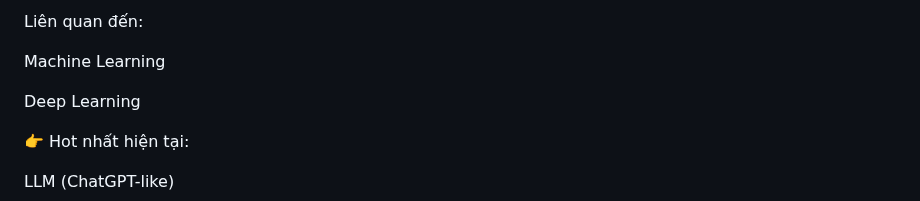
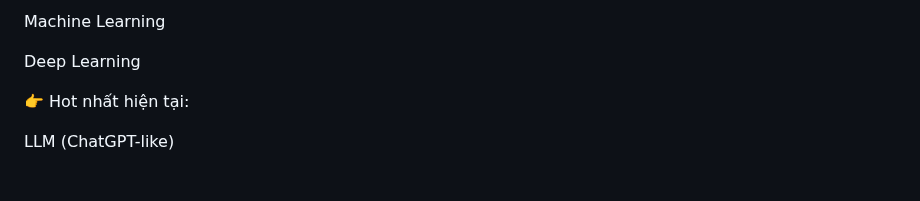
Before and after one commit to haminhthong/Multi-Agent-ESG-Report-Analyst, a Markdown page: README.md, the part around the change. Rendered like a GitHub page.

```diff
--- a/README.md
+++ b/README.md
@@ -1,5 +1,4 @@
 
-Liên quan đến:
 
 Machine Learning
 
```
